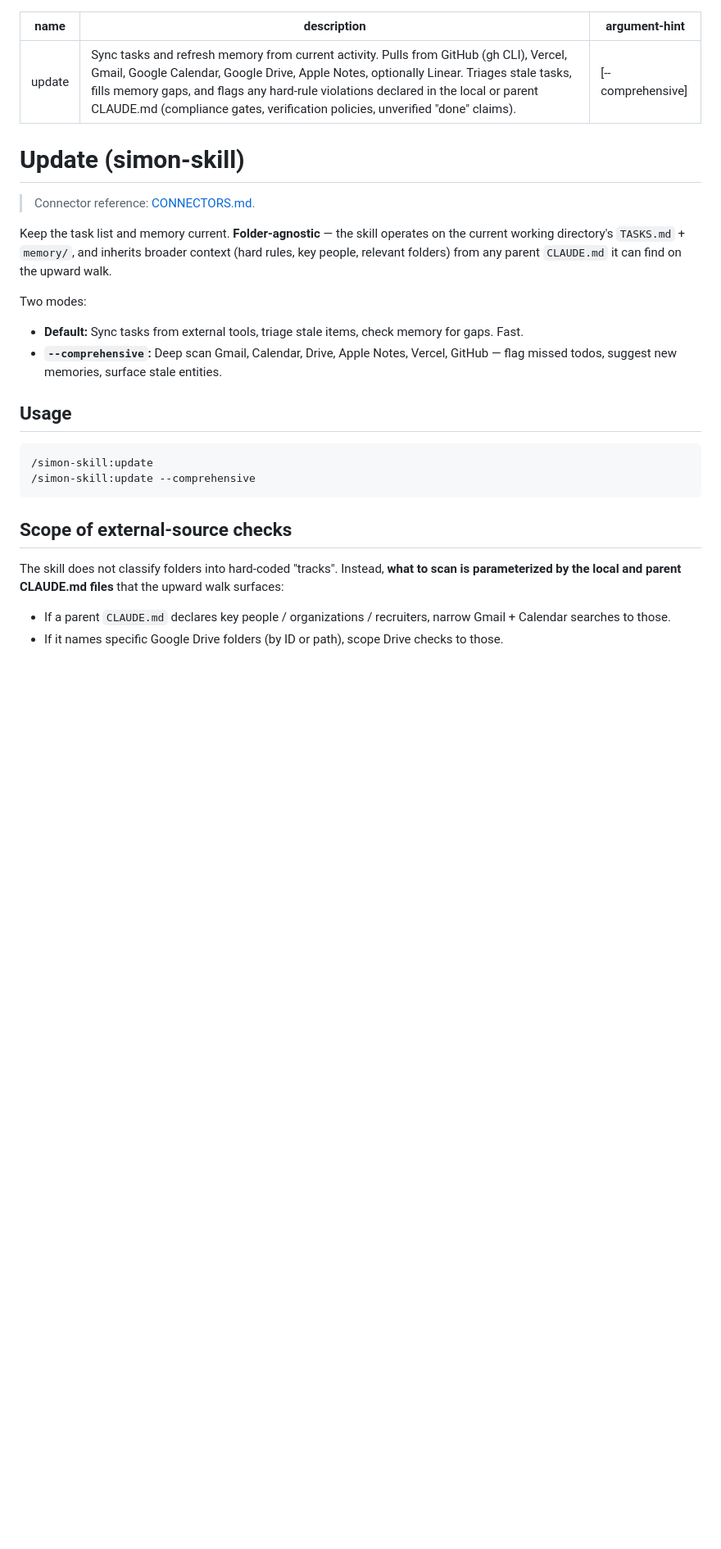
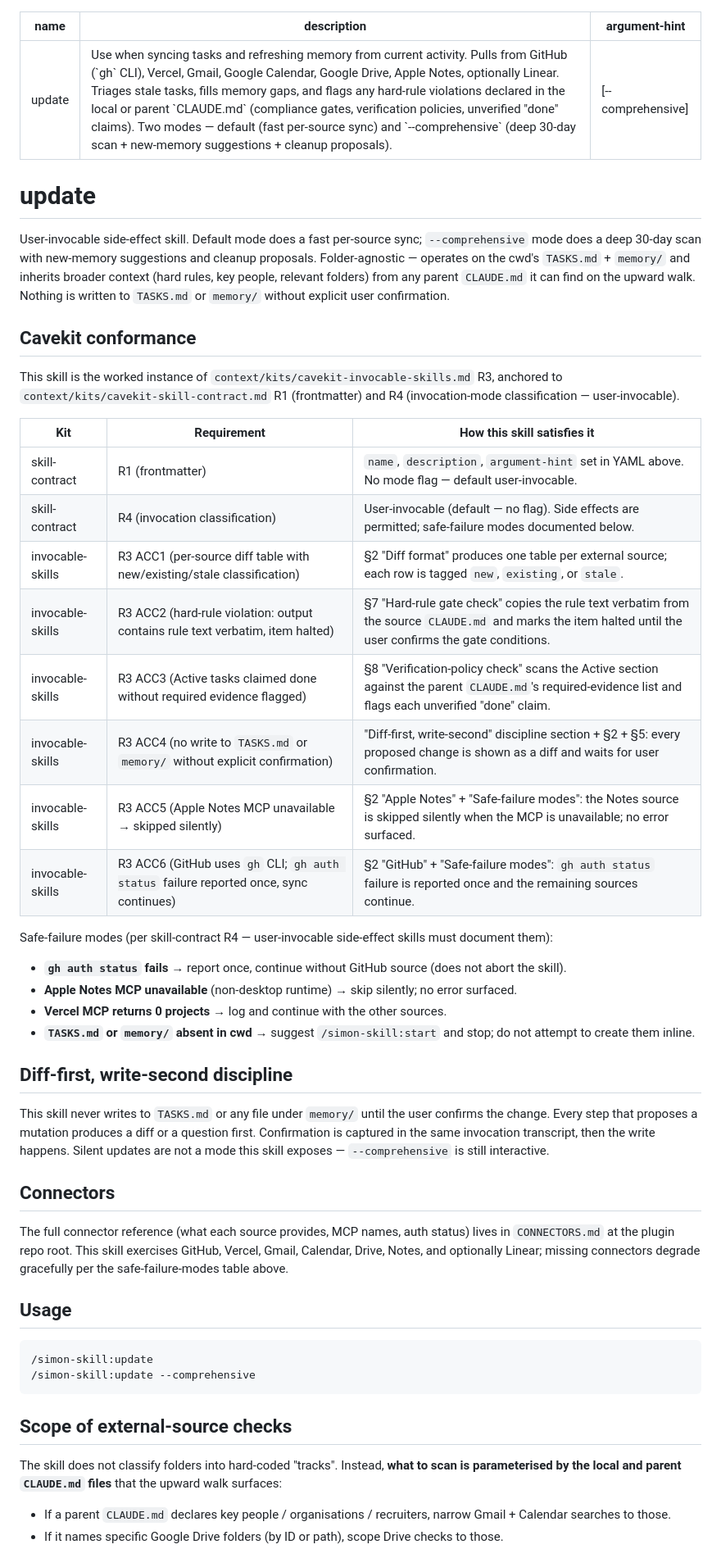
Before and after one commit to simonsangla/simon-skill, a Markdown page: skills/update/SKILL.md, the part around one of its changes. Shown at 82% size. GitHub-like rendering; blank space fills up the shorter version.

Commit message:
PR6: update Cavekit conformance (skill-contract R1+R4, invocable R3) (#27)

```diff
--- a/skills/update/SKILL.md
+++ b/skills/update/SKILL.md
@@ -1,19 +1,42 @@
 ---
 name: update
-description: Sync tasks and refresh memory from current activity. Pulls from GitHub (gh CLI), Vercel, Gmail, Google Calendar, Google Drive, Apple Notes, optionally Linear. Triages stale tasks, fills memory gaps, and flags any hard-rule violations declared in the local or parent CLAUDE.md (compliance gates, verification policies, unverified "done" claims).
+description: 'Use when syncing tasks and refreshing memory from current activity. Pulls from GitHub (`gh` CLI), Vercel, Gmail, Google Calendar, Google Drive, Apple Notes, optionally Linear. Triages stale tasks, fills memory gaps, and flags any hard-rule violations declared in the local or parent `CLAUDE.md` (compliance gates, verification policies, unverified "done" claims). Two modes — default (fast per-source sync) and `--comprehensive` (deep 30-day scan + new-memory suggestions + cleanup proposals).'
 argument-hint: "[--comprehensive]"
 ---
 
-# Update (simon-skill)
+# update
 
-> Connector reference: [CONNECTORS.md](../../CONNECTORS.md).
+User-invocable side-effect skill. Default mode does a fast per-source sync; `--comprehensive` mode does a deep 30-day scan with new-memory suggestions and cleanup proposals. Folder-agnostic — operates on the cwd's `TASKS.md` + `memory/` and inherits broader context (hard rules, key people, relevant folders) from any parent `CLAUDE.md` it can find on the upward walk. Nothing is written to `TASKS.md` or `memory/` without explicit user confirmation.
 
-Keep the task list and memory current. **Folder-agnostic** — the skill operates on the current working directory's `TASKS.md` + `memory/`, and inherits broader context (hard rules, key people, relevant folders) from any parent `CLAUDE.md` it can find on the upward walk.
+## Cavekit conformance
 
-Two modes:
+This skill is the worked instance of `context/kits/cavekit-invocable-skills.md` R3, anchored to `context/kits/cavekit-skill-contract.md` R1 (frontmatter) and R4 (invocation-mode classification — user-invocable).
 
-- **Default:** Sync tasks from external tools, triage stale items, check memory for gaps. Fast.
-- **`--comprehensive`:** Deep scan Gmail, Calendar, Drive, Apple Notes, Vercel, GitHub — flag missed todos, suggest new memories, surface stale entities.
+| Kit | Requirement | How this skill satisfies it |
+|---|---|---|
+| skill-contract | R1 (frontmatter) | `name`, `description`, `argument-hint` set in YAML above. No mode flag — default user-invocable. |
+| skill-contract | R4 (invocation classification) | User-invocable (default — no flag). Side effects are permitted; safe-failure modes documented below. |
+| invocable-skills | R3 ACC1 (per-source diff table with new/existing/stale classification) | §2 "Diff format" produces one table per external source; each row is tagged `new`, `existing`, or `stale`. |
+| invocable-skills | R3 ACC2 (hard-rule violation: output contains rule text verbatim, item halted) | §7 "Hard-rule gate check" copies the rule text verbatim from the source `CLAUDE.md` and marks the item halted until the user confirms the gate conditions. |
+| invocable-skills | R3 ACC3 (Active tasks claimed done without required evidence flagged) | §8 "Verification-policy check" scans the Active section against the parent `CLAUDE.md`'s required-evidence list and flags each unverified "done" claim. |
+| invocable-skills | R3 ACC4 (no write to `TASKS.md` or `memory/` without explicit confirmation) | "Diff-first, write-second" discipline section + §2 + §5: every proposed change is shown as a diff and waits for user confirmation. |
+| invocable-skills | R3 ACC5 (Apple Notes MCP unavailable → skipped silently) | §2 "Apple Notes" + "Safe-failure modes": the Notes source is skipped silently when the MCP is unavailable; no error surfaced. |
+| invocable-skills | R3 ACC6 (GitHub uses `gh` CLI; `gh auth status` failure reported once, sync continues) | §2 "GitHub" + "Safe-failure modes": `gh auth status` failure is reported once and the remaining sources continue. |
+
+Safe-failure modes (per skill-contract R4 — user-invocable side-effect skills must document them):
+
+- **`gh auth status` fails** → report once, continue without GitHub source (does not abort the skill).
+- **Apple Notes MCP unavailable** (non-desktop runtime) → skip silently; no error surfaced.
+- **Vercel MCP returns 0 projects** → log and continue with the other sources.
+- **`TASKS.md` or `memory/` absent in cwd** → suggest `/simon-skill:start` and stop; do not attempt to create them inline.
+
+## Diff-first, write-second discipline
+
+This skill never writes to `TASKS.md` or any file under `memory/` until the user confirms the change. Every step that proposes a mutation produces a diff or a question first. Confirmation is captured in the same invocation transcript, then the write happens. Silent updates are not a mode this skill exposes — `--comprehensive` is still interactive.
+
+## Connectors
+
+The full connector reference (what each source provides, MCP names, auth status) lives in `CONNECTORS.md` at the plugin repo root. This skill exercises GitHub, Vercel, Gmail, Calendar, Drive, Notes, and optionally Linear; missing connectors degrade gracefully per the safe-failure-modes table above.
 
 ## Usage
 
@@ -24,7 +47,7 @@ Two modes:
 
 ## Scope of external-source checks
 
-The skill does not classify folders into hard-coded "tracks". Instead, **what to scan is parameterized by the local and parent CLAUDE.md files** that the upward walk surfaces:
+The skill does not classify folders into hard-coded "tracks". Instead, **what to scan is parameterised by the local and parent `CLAUDE.md` files** that the upward walk surfaces:
 
-- If a parent `CLAUDE.md` declares key people / organizations / recruiters, narrow Gmail + Calendar searches to those.
+- If a parent `CLAUDE.md` declares key people / organisations / recruiters, narrow Gmail + Calendar searches to those.
 - If it names specific Google Drive folders (by ID or path), scope Drive checks to those.
```
Also changed, not shown: other parts of skills/update/SKILL.md (+27 -23 lines).
